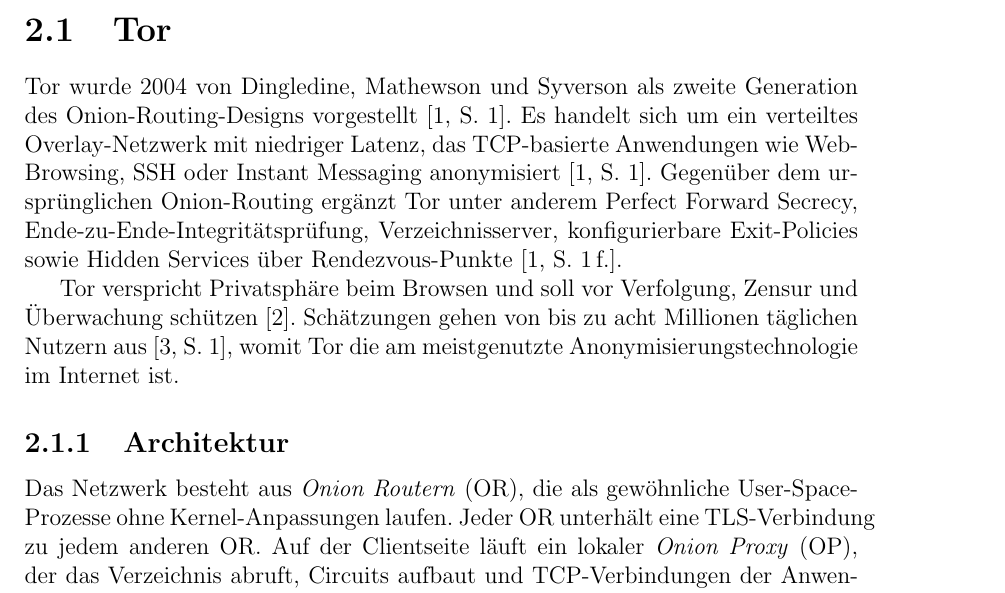
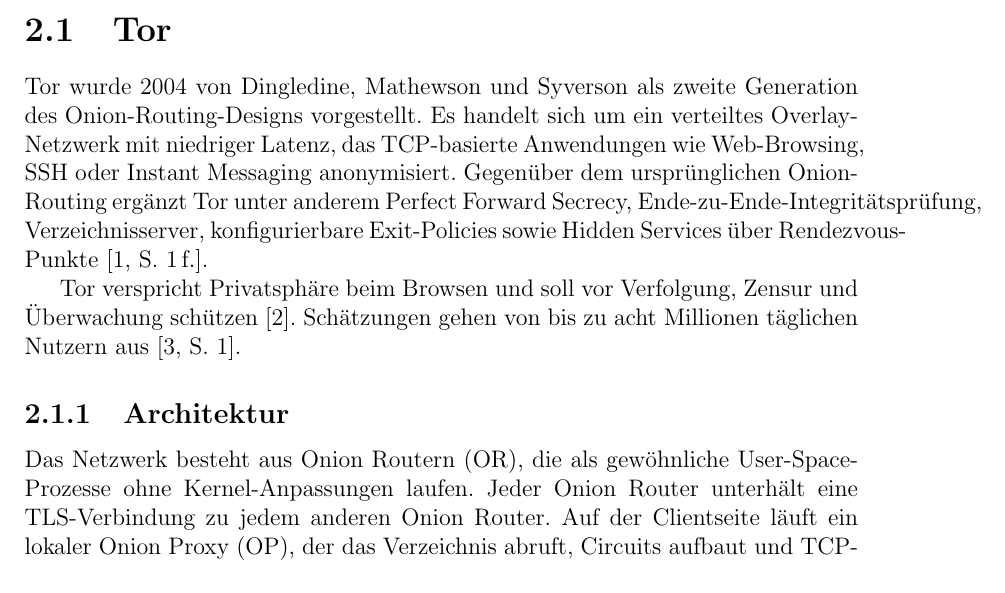
Before and after one commit to OliverStaub/BachelorThesis, a LaTeX thesis (src/thesis/hslu_thesis.tex, which reads src/thesis/chapters/02_stand_der_technik.tex): part of page 11 of 30, cut so that both start at the same text. Compiled offline with pdfLaTeX.

Commit message:
save work

```diff
--- a/src/thesis/chapters/02_stand_der_technik.tex
+++ b/src/thesis/chapters/02_stand_der_technik.tex
@@ -2,18 +2,18 @@
 
 \section{Tor}
 
-Tor wurde 2004 von Dingledine, Mathewson und Syverson als zweite Generation des Onion-Routing-Designs vorgestellt~\cite[S.~1]{dingledine2004tor}.
-Es handelt sich um ein verteiltes Overlay-Netzwerk mit niedriger Latenz, das TCP-basierte Anwendungen wie Web-Browsing, SSH oder Instant Messaging anonymisiert~\cite[S.~1]{dingledine2004tor}. Gegenüber dem ursprünglichen
-Onion-Routing ergänzt Tor unter anderem Perfect Forward Secrecy, Ende-zu-Ende-Integritätsprüfung, Verzeichnisserver, konfigurierbare Exit-Policies sowie Hidden Services über Rendezvous-Punkte~\cite[S.~1\,f.]{dingledine2004tor}.
+Tor wurde 2004 von Dingledine, Mathewson und Syverson als zweite Generation des Onion-Routing-Designs vorgestellt.
+Es handelt sich um ein verteiltes Overlay-Netzwerk mit niedriger Latenz, das TCP-basierte Anwendungen wie Web-Browsing, SSH oder Instant Messaging anonymisiert.
+Gegenüber dem ursprünglichen Onion-Routing ergänzt Tor unter anderem Perfect Forward Secrecy, Ende-zu-Ende-Integritätsprüfung, Verzeichnisserver, konfigurierbare Exit-Policies sowie Hidden Services über Rendezvous-Punkte~\cite[S.~1\,f.]{dingledine2004tor}.
 
 Tor verspricht Privatsphäre beim Browsen und soll vor Verfolgung, Zensur und Überwachung schützen~\cite{torprojectTorProjektPrivatsphre}.
-Schätzungen gehen von bis zu acht Millionen täglichen Nutzern aus~\cite[S.~1]{mani2018understanding}, womit Tor die am meistgenutzte Anonymisierungstechnologie im Internet ist.
+Schätzungen gehen von bis zu acht Millionen täglichen Nutzern aus~\cite[S.~1]{mani2018understanding}.
 
 \subsection{Architektur}
 
-Das Netzwerk besteht aus \emph{Onion Routern} (OR), die als gewöhnliche User-Space-Prozesse ohne Kernel-Anpassungen laufen.
-Jeder OR unterhält eine TLS-Verbindung zu jedem anderen OR.
-Auf der Clientseite läuft ein lokaler \emph{Onion Proxy} (OP), der das Verzeichnis abruft, Circuits aufbaut und TCP-Verbindungen der Anwendungen über das standardisierte SOCKS-Interface entgegennimmt und über die Circuits multiplext~\cite[S.~4]{dingledine2004tor}.
+Das Netzwerk besteht aus Onion Routern (OR), die als gewöhnliche User-Space-Prozesse ohne Kernel-Anpassungen laufen.
+Jeder Onion Router unterhält eine TLS-Verbindung zu jedem anderen Onion Router.
+Auf der Clientseite läuft ein lokaler Onion Proxy (OP), der das Verzeichnis abruft, Circuits aufbaut und TCP-Verbindungen der Anwendungen über das standardisierte SOCKS-Interface entgegennimmt und über die Circuits multiplext~\cite[S.~4]{dingledine2004tor}.
 Diese Trennung erlaubt es, Tor ohne Modifikation der Anwendungen zu nutzen~\cite[S.~1]{dingledine2004tor}.
 
 \subsection{Zellen}
```
Also changed, not shown: src/thesis/references.bib (+2 -1 lines), src/thesis/chapters/02_stand_der_technik.tex (18 more changed lines).
